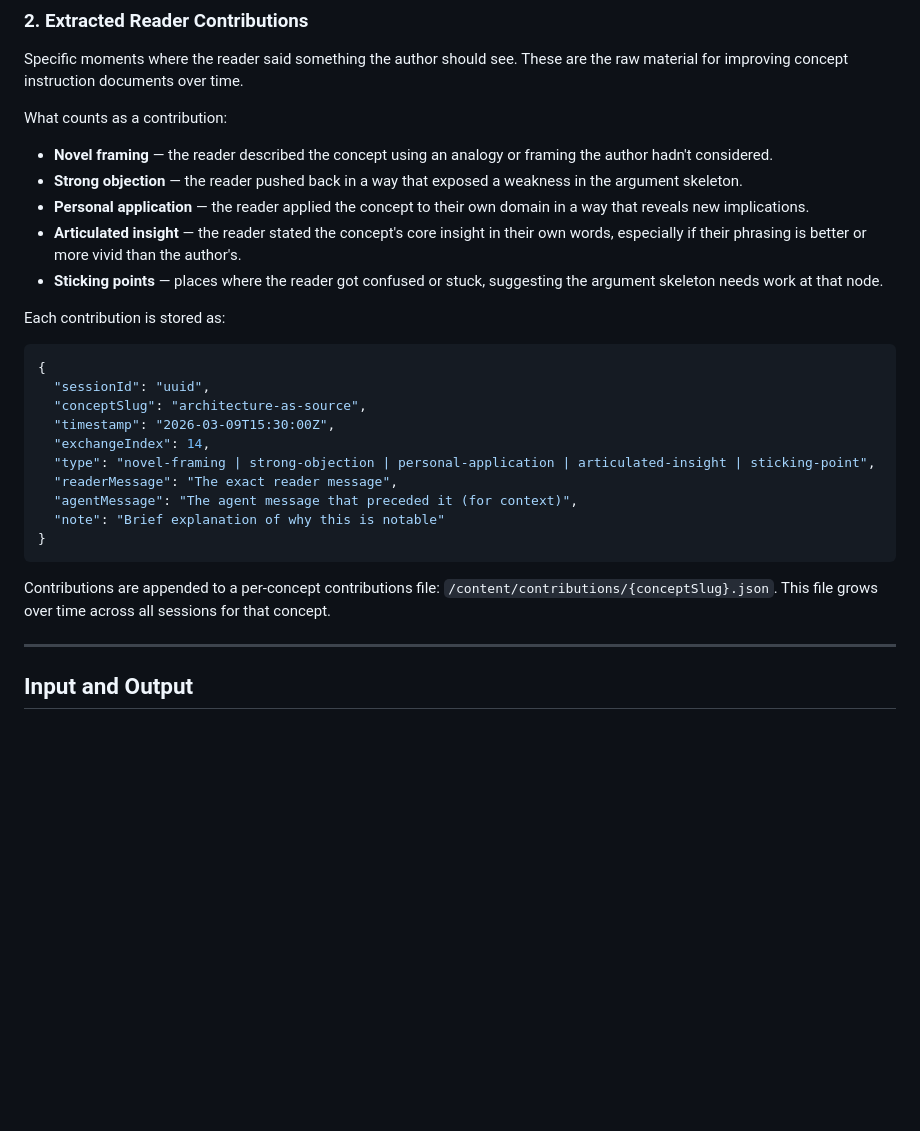
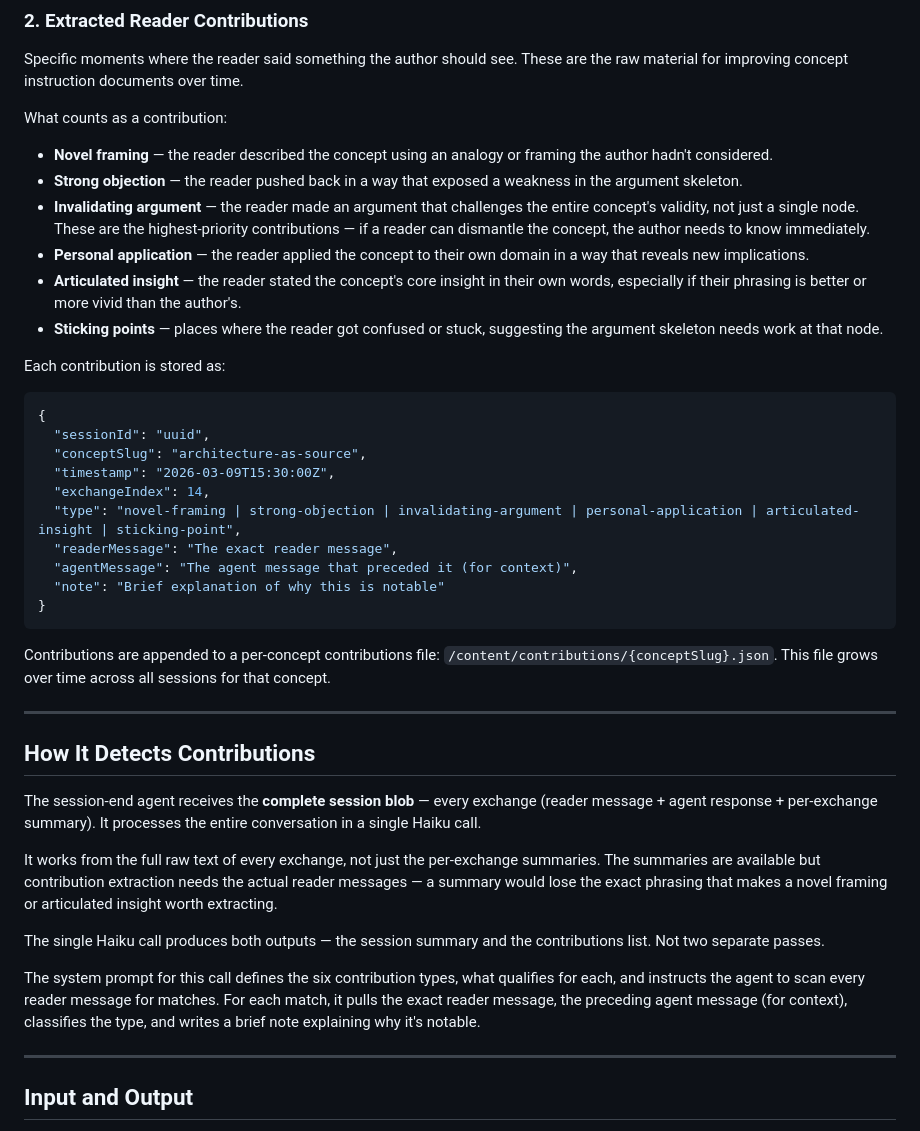
Before and after one commit to SSicco/theageofintent, a Markdown page: docs/components/session-end-agent.md, the part around the change. GitHub-like rendering; blank space fills up the shorter version.

Commit message:
Finalize session-end agent doc
Add invalidating-argument contribution type for arguments that challenge
an entire concept's validity. Add detection mechanism section explaining
the single Haiku call that processes the full session blob to produce
both the summary and contributions list.

https://claude.ai/code/session_0172HJqoBd5iXthjkQ2bC8CE

````diff
--- a/docs/components/session-end-agent.md
+++ b/docs/components/session-end-agent.md
@@ -53,6 +53,7 @@ What counts as a contribution:
 
 - **Novel framing** — the reader described the concept using an analogy or framing the author hadn't considered.
 - **Strong objection** — the reader pushed back in a way that exposed a weakness in the argument skeleton.
+- **Invalidating argument** — the reader made an argument that challenges the entire concept's validity, not just a single node. These are the highest-priority contributions — if a reader can dismantle the concept, the author needs to know immediately.
 - **Personal application** — the reader applied the concept to their own domain in a way that reveals new implications.
 - **Articulated insight** — the reader stated the concept's core insight in their own words, especially if their phrasing is better or more vivid than the author's.
 - **Sticking points** — places where the reader got confused or stuck, suggesting the argument skeleton needs work at that node.
@@ -65,7 +66,7 @@ Each contribution is stored as:
   "conceptSlug": "architecture-as-source",
   "timestamp": "2026-03-09T15:30:00Z",
   "exchangeIndex": 14,
-  "type": "novel-framing | strong-objection | personal-application | articulated-insight | sticking-point",
+  "type": "novel-framing | strong-objection | invalidating-argument | personal-application | articulated-insight | sticking-point",
   "readerMessage": "The exact reader message",
   "agentMessage": "The agent message that preceded it (for context)",
   "note": "Brief explanation of why this is notable"
@@ -73,6 +74,18 @@ Each contribution is stored as:
 ```
 
 Contributions are appended to a per-concept contributions file: `/content/contributions/{conceptSlug}.json`. This file grows over time across all sessions for that concept.
+
+---
+
+## How It Detects Contributions
+
+The session-end agent receives the **complete session blob** — every exchange (reader message + agent response + per-exchange summary). It processes the entire conversation in a single Haiku call.
+
+It works from the full raw text of every exchange, not just the per-exchange summaries. The summaries are available but contribution extraction needs the actual reader messages — a summary would lose the exact phrasing that makes a novel framing or articulated insight worth extracting.
+
+The single Haiku call produces both outputs — the session summary and the contributions list. Not two separate passes.
+
+The system prompt for this call defines the six contribution types, what qualifies for each, and instructs the agent to scan every reader message for matches. For each match, it pulls the exact reader message, the preceding agent message (for context), classifies the type, and writes a brief note explaining why it's notable.
 
 ---
 
````
